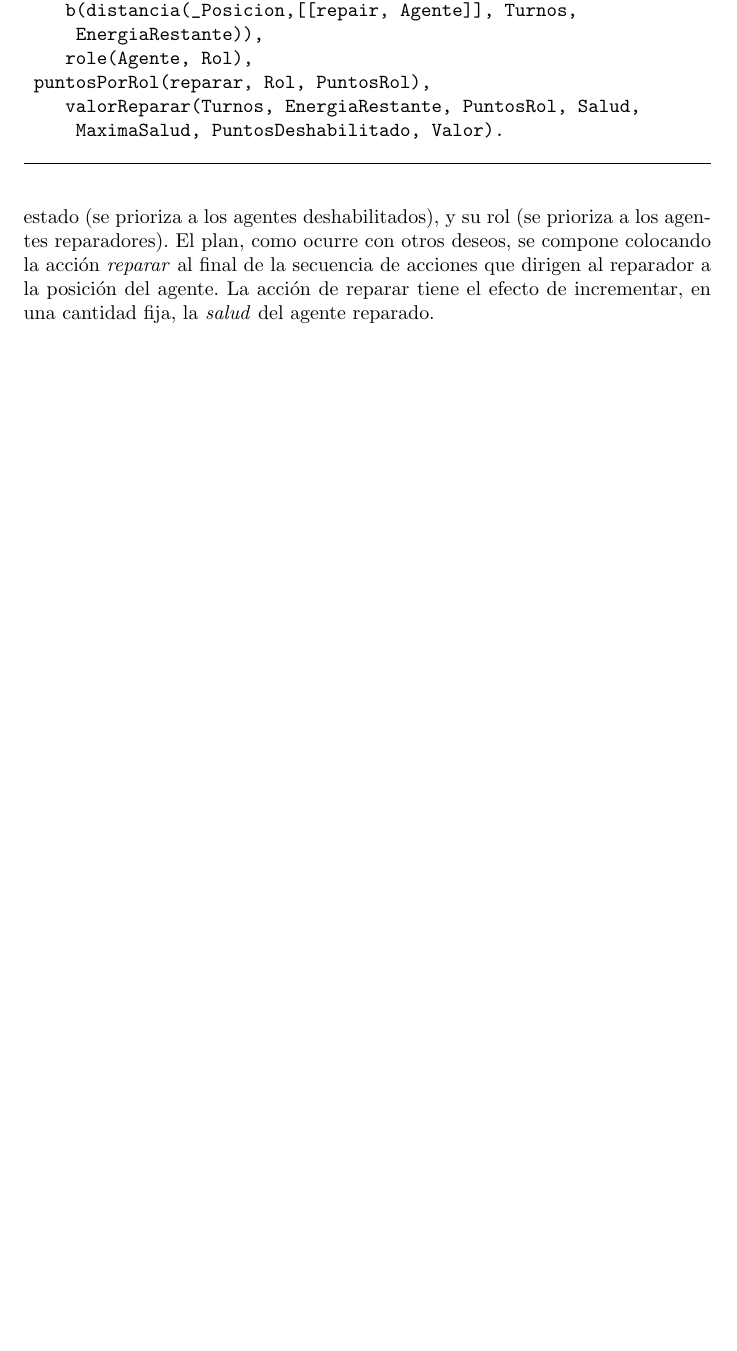
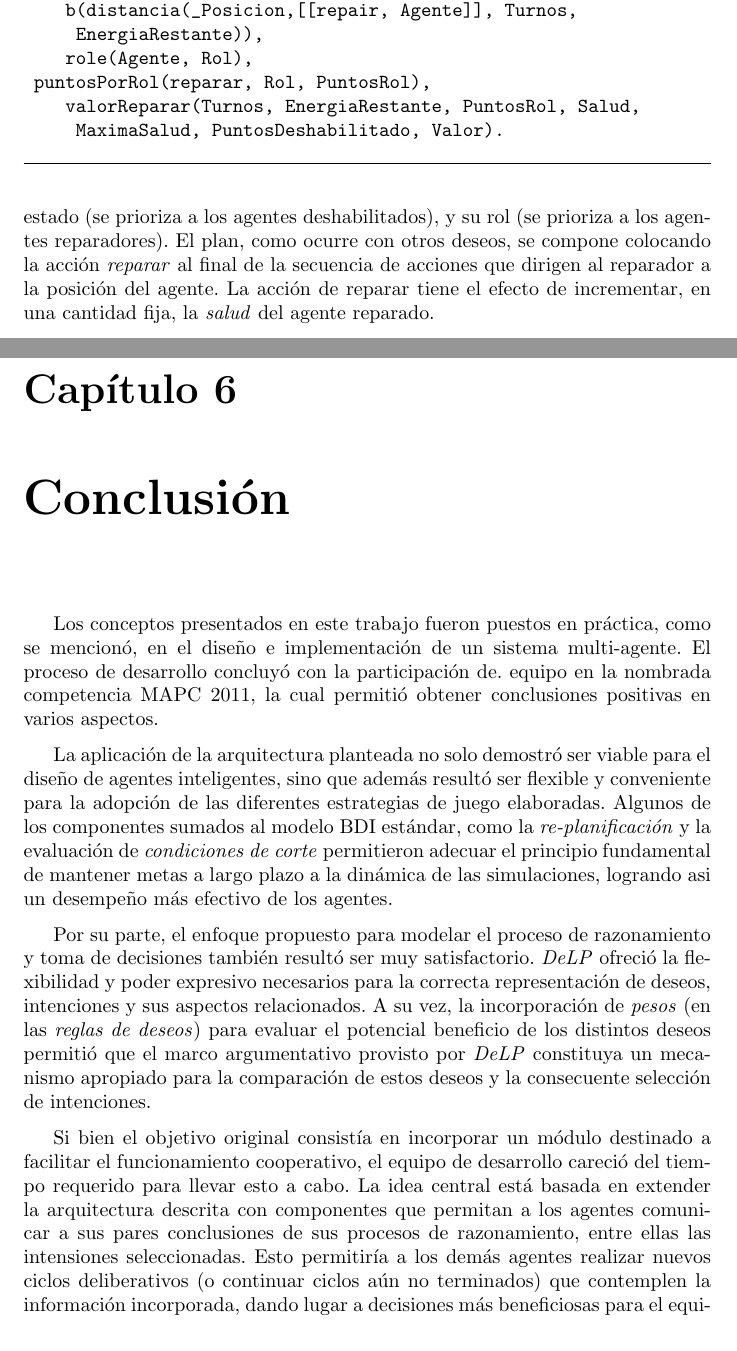
Before and after one commit to manutorres/Tesis, a LaTeX thesis (tesis.tex): part of page 45 of 47 before the commit and two parts of pages 45 and 46 of 49 after it, the two joined at a grey line, cut so that both start at the same text, the shorter picture padded with empty space. Compiled offline with pdfLaTeX; a missing font is replaced by an installed copy or a similar font.

Commit message:
Agregada la conclusion. Corregidos algunos detalles.

```diff
--- a/tesis.tex
+++ b/tesis.tex
@@ -1807,27 +1810,48 @@ reparar(Valor, Agente) -<
 \label{fig:deseoReparar}
 \end{figure}
 
+\chapter{Conclusión}
+
+Los conceptos presentados en este trabajo fueron puestos en práctica, como se
+mencionó, en el diseño e implementación de un sistema multi-agente. El proceso
+de desarrollo concluyó con la participación de. equipo en la nombrada competencia
+MAPC 2011, la cual permitió obtener conclusiones positivas en varios aspectos.
+
+La aplicación de la arquitectura planteada no solo demostró ser viable para el
+diseño de agentes inteligentes, sino que además resultó ser flexible y conveniente
+para la adopción de las diferentes estrategias de juego elaboradas. Algunos de
+los componentes sumados al modelo BDI estándar, como la \textit{re-planificación}
+y la evaluación de \textit{condiciones de corte} permitieron adecuar el principio
+fundamental de mantener metas a largo plazo a la dinámica de las simulaciones,
+logrando asi un desempeño más efectivo de los agentes.
+
+Por su parte, el enfoque propuesto para modelar el proceso de razonamiento
+y toma de decisiones también resultó ser muy satisfactorio. \DLP\ ofreció la
+flexibilidad y poder expresivo necesarios para la correcta representación de
+deseos, intenciones y sus aspectos relacionados. A su vez, la incorporación de
+\textit{pesos} (en las \textit{reglas de deseos}) para evaluar el potencial
+beneficio de los distintos deseos permitió que el marco argumentativo provisto
+por \DLP\ constituya un mecanismo apropiado para la comparación de estos deseos
+y la consecuente selección de intenciones.
+
+Si bien el objetivo original consistía en incorporar un módulo destinado a
+facilitar el funcionamiento cooperativo, el equipo de desarrollo careció del
+tiempo requerido para llevar esto a cabo. La idea central está basada en
+extender la arquitectura descrita con componentes que permitan a los agentes
+comunicar a sus pares conclusiones de sus procesos de razonamiento, entre
+ellas las intensiones seleccionadas. Esto permitiría a los demás agentes
+realizar nuevos ciclos deliberativos (o continuar ciclos aún no terminados)
+que contemplen la información incorporada, dando lugar a decisiones más
+beneficiosas para el equipo. El estudio e implementación de esta noción queda
+pendiente para proyectos futuros, como la participación en ediciones próximas
+de la MAPC.
+
 %BIBTEX
 
 \bibliographystyle{plainnat}
 \bibliography{bib}
 \addcontentsline{toc}{chapter}{Bibliografía}
 
-
-%Explorar	    <-- X
-%Aumento 		<-- X
-%Defensa Propia <-- X
-%Quedarse		<-- X
-%Auxilio		<-- X
-%Reagruparse    <-- X
-%Comprar		<-- X
-%
-%Específicos
-%
-%Probe          <-- X
-%Attack			<-- X
-%Inspect        <--- LOLOLOLOL
-%Reparar		<-- X
 
 %%%%%%%%%%%%%%%%%%%%%%%%%%%%%%%%%%%%%%%%%%%%
 %%%%%%%%%%%%%%%%%%%%%%%%%%%%%%%%%%%%%%%%%%%%
```
Also changed, not shown: tesis.tex (17 more changed lines).
